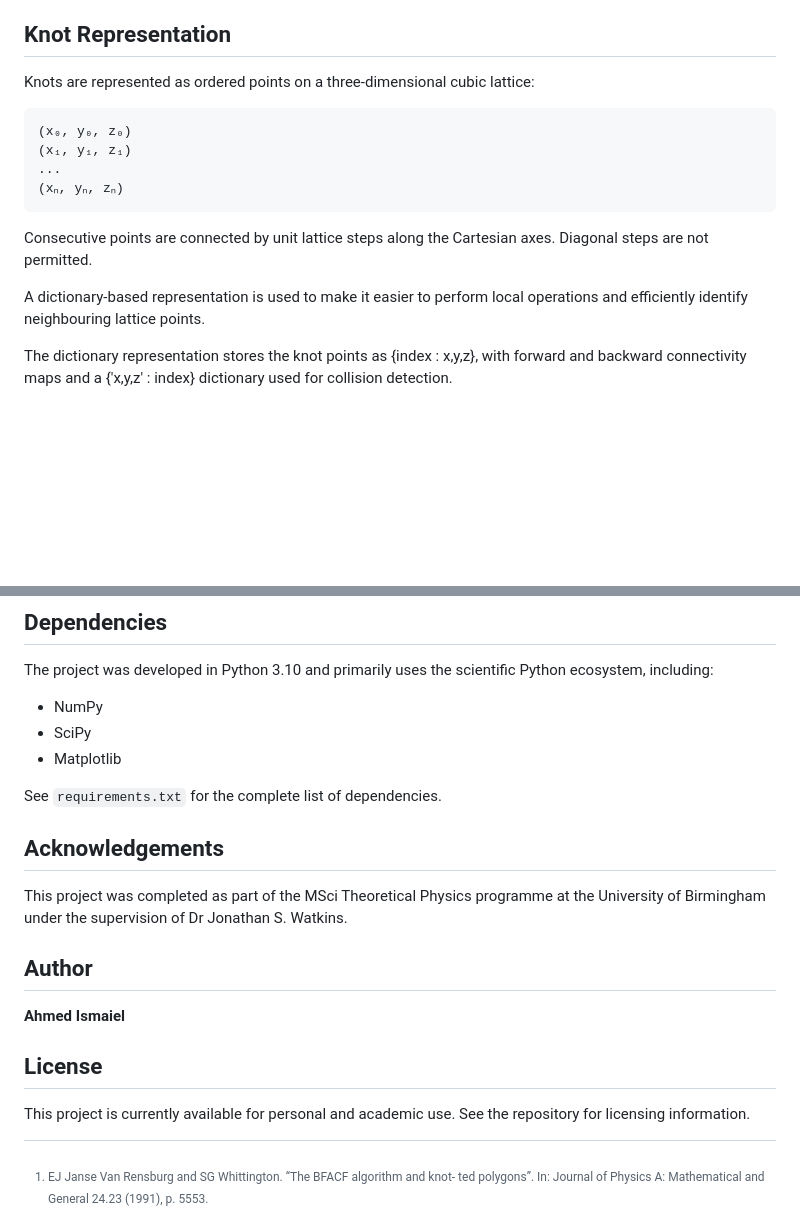
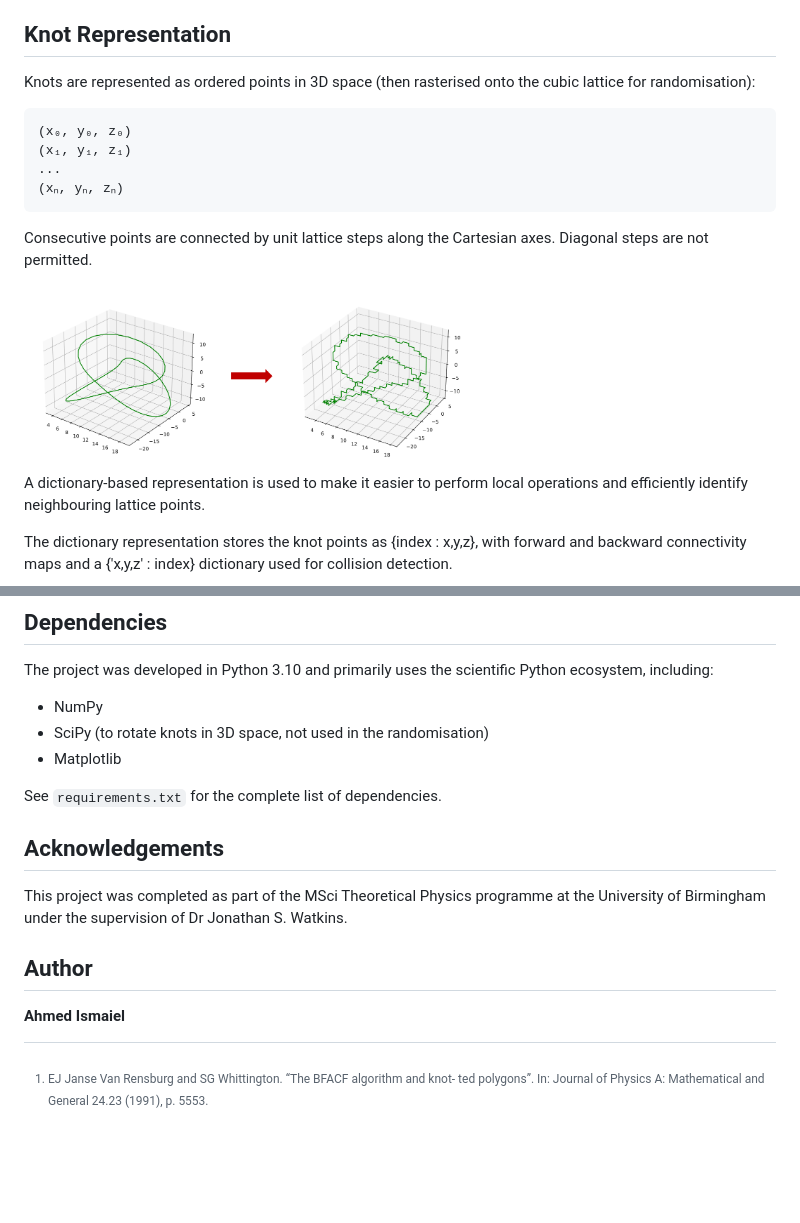
Before and after one commit to Ahmedg2v/knotgridrand, a Markdown page: README.md, 2 parts joined by grey strips. Rendered like a GitHub page; pictures changed too: assets/rasterise3_1.png (added); blank space fills up the shorter version.

Commit message:
Added visuals

````diff
--- a/README.md
+++ b/README.md
@@ -27,7 +27,7 @@ ted polygons”. In: Journal of Physics A: Mathematical and General 24.23 (1991)
 p. 5553.
 ## Knot Representation
 
-Knots are represented as ordered points on a three-dimensional cubic lattice:
+Knots are represented as ordered points in 3D space (then rasterised onto the cubic lattice for randomisation):
 
 ```text
 (x₀, y₀, z₀)
@@ -37,6 +37,8 @@ Knots are represented as ordered points on a three-dimensional cubic lattice:
 ```
 
 Consecutive points are connected by unit lattice steps along the Cartesian axes. Diagonal steps are not permitted.
+
+<img src="assets/rasterise3_1.png" alt="Rasterisation of a Trefoil" width=60% margin:auto>
 
 A dictionary-based representation is used to make it easier to perform local operations and efficiently identify neighbouring lattice points.
 
@@ -156,7 +158,7 @@ Each dataset of a **hundred thousand randomised knots** (of the same type) was g
 The project was developed in Python 3.10 and primarily uses the scientific Python ecosystem, including:
 
 * NumPy
-* SciPy
+* SciPy (to rotate knots in 3D space, not used in the randomisation)
 * Matplotlib
 
 See `requirements.txt` for the complete list of dependencies.
@@ -168,7 +170,3 @@ This project was completed as part of the MSci Theoretical Physics programme at
 ## Author
 
 **Ahmed Ismaiel**
-
-## License
-
-This project is currently available for personal and academic use. See the repository for licensing information.
````
Also changed, not shown: other parts of README.md (+1 -1 lines), 1 other file.
